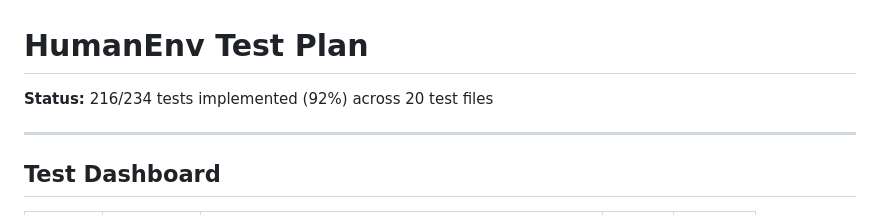
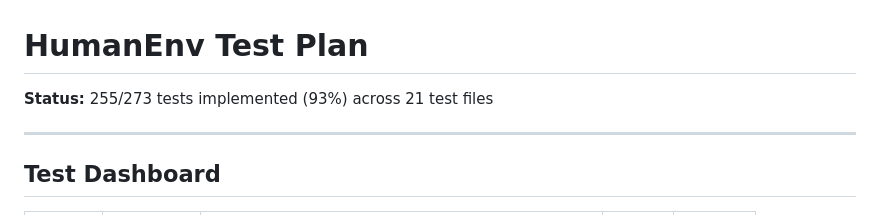
Before and after one commit to javimosch/humanenv, a Markdown page: docs/test-plan.md, the part around the change. Rendered like a GitHub page.

Commit message:
chore: Update test coverage statistics in test-plan.md to 93% (255/273 tests)

```diff
--- a/docs/test-plan.md
+++ b/docs/test-plan.md
@@ -1,6 +1,6 @@
 # HumanEnv Test Plan
 
-**Status:** 216/234 tests implemented (92%) across 20 test files
+**Status:** 255/273 tests implemented (93%) across 21 test files
 
 ---
 
```
